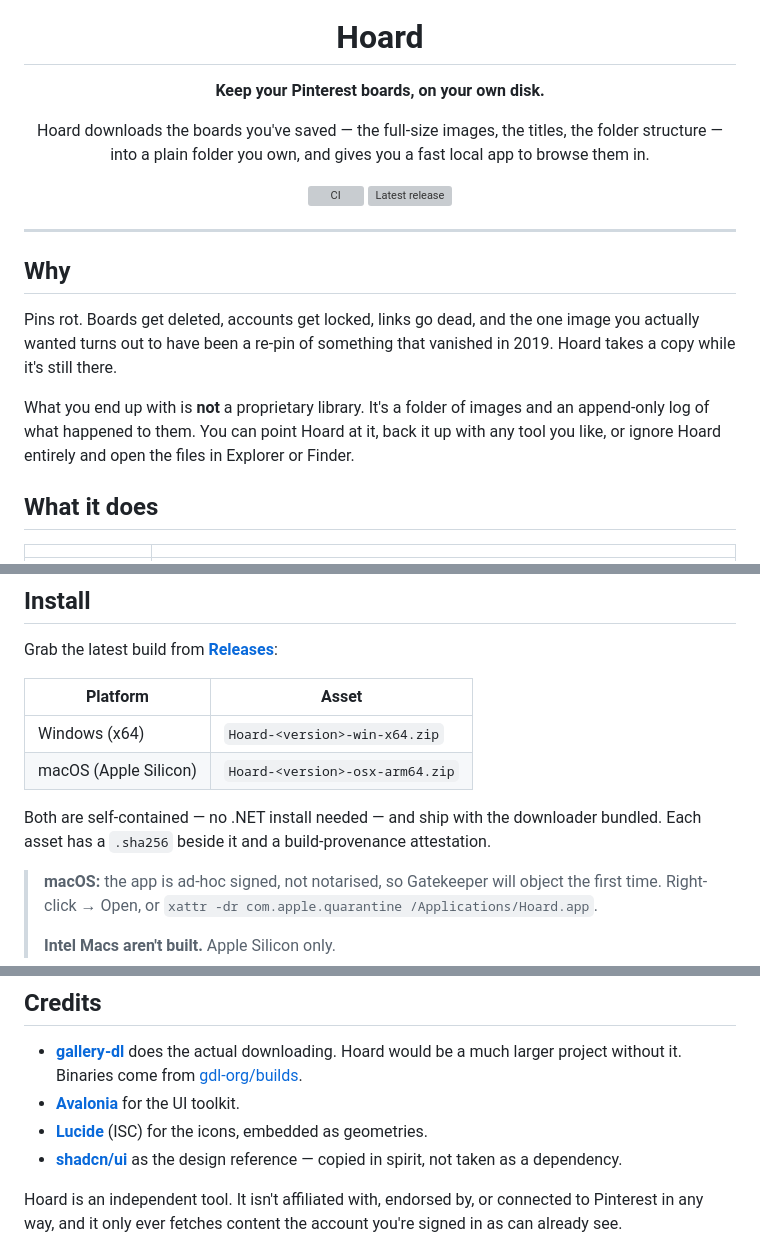
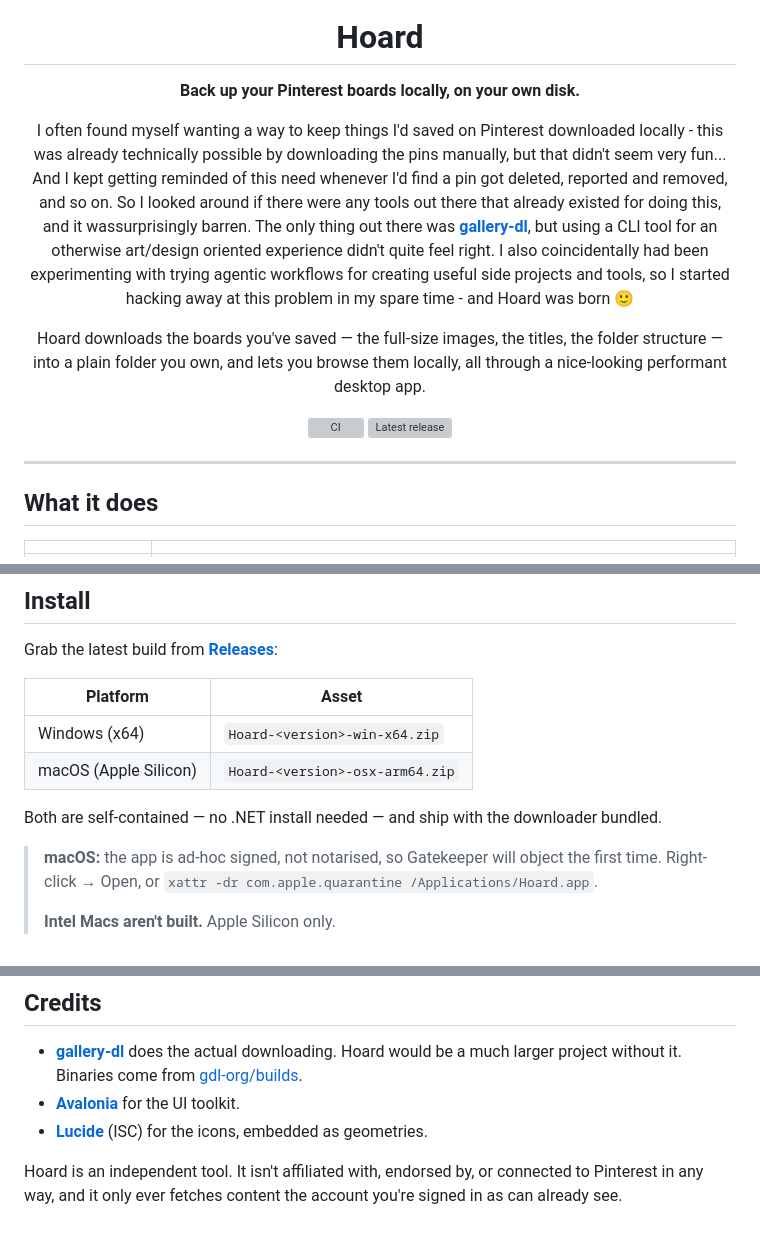
Before and after one commit to adanub/Hoard, a Markdown page: README.md, 3 parts joined by grey strips. Drawn GitHub-style; grey boxes are pictures that could not be loaded.

Commit message:
docs: update readme

```diff
--- a/README.md
+++ b/README.md
@@ -4,10 +4,20 @@
 
 # Hoard
 
-**Keep your Pinterest boards, on your own disk.**
+**Back up your Pinterest boards locally, on your own disk.**
+
+I often found myself wanting a way to keep things I'd saved on Pinterest downloaded locally - this
+was already technically possible by downloading the pins manually, but that didn't seem very fun...
+And I kept getting reminded of this need whenever I'd find a pin got deleted, reported and removed,
+and so on. So I looked around if there were any tools out there that already existed for doing this,
+and it wassurprisingly barren. The only thing out there was **[gallery-dl](https://github.com/mikf/gallery-dl)**,
+but using a CLI tool for an otherwise art/design oriented experience didn't quite feel right. I also
+coincidentally had been experimenting with trying agentic workflows for creating useful side projects
+and tools, so I started hacking away at this problem in my spare time - and Hoard was born 🙂
 
 Hoard downloads the boards you've saved — the full-size images, the titles, the folder structure —
-into a plain folder you own, and gives you a fast local app to browse them in.
+into a plain folder you own, and lets you browse them locally, all through a nice-looking performant
+desktop app.
 
 [![CI](https://github.com/adanub/Hoard/actions/workflows/ci.yml/badge.svg)](https://github.com/adanub/Hoard/actions/workflows/ci.yml)
 [![Latest release](https://img.shields.io/github/v/release/adanub/Hoard?display_name=tag&sort=semver)](https://github.com/adanub/Hoard/releases/latest)
@@ -15,16 +25,6 @@ into a plain folder you own, and gives you a fast local app to browse them in.
 </div>
 
 ---
-
-## Why
-
-Pins rot. Boards get deleted, accounts get locked, links go dead, and the one image you actually wanted
-turns out to have been a re-pin of something that vanished in 2019. Hoard takes a copy while it's still
-there.
-
-What you end up with is **not** a proprietary library. It's a folder of images and an append-only log of
-what happened to them. You can point Hoard at it, back it up with any tool you like, or ignore Hoard
-entirely and open the files in Explorer or Finder.
 
 ## What it does
 
@@ -47,8 +47,7 @@ Grab the latest build from [**Releases**](https://github.com/adanub/Hoard/releas
 | Windows (x64) | `Hoard-<version>-win-x64.zip` |
 | macOS (Apple Silicon) | `Hoard-<version>-osx-arm64.zip` |
 
-Both are self-contained — no .NET install needed — and ship with the downloader bundled. Each asset has a
-`.sha256` beside it and a build-provenance attestation.
+Both are self-contained — no .NET install needed — and ship with the downloader bundled.
 
 > **macOS:** the app is ad-hoc signed, not notarised, so Gatekeeper will object the first time.
 > Right-click → Open, or `xattr -dr com.apple.quarantine /Applications/Hoard.app`.
@@ -189,8 +188,6 @@ gallery-dl with `pwsh tools/fetch-gallery-dl.ps1` before assuming it's Hoard.
   larger project without it. Binaries come from [gdl-org/builds](https://github.com/gdl-org/builds).
 - **[Avalonia](https://avaloniaui.net)** for the UI toolkit.
 - **[Lucide](https://lucide.dev)** (ISC) for the icons, embedded as geometries.
-- **[shadcn/ui](https://ui.shadcn.com)** as the design reference — copied in spirit, not taken as a
-  dependency.
 
 Hoard is an independent tool. It isn't affiliated with, endorsed by, or connected to Pinterest in any way,
 and it only ever fetches content the account you're signed in as can already see.
```
